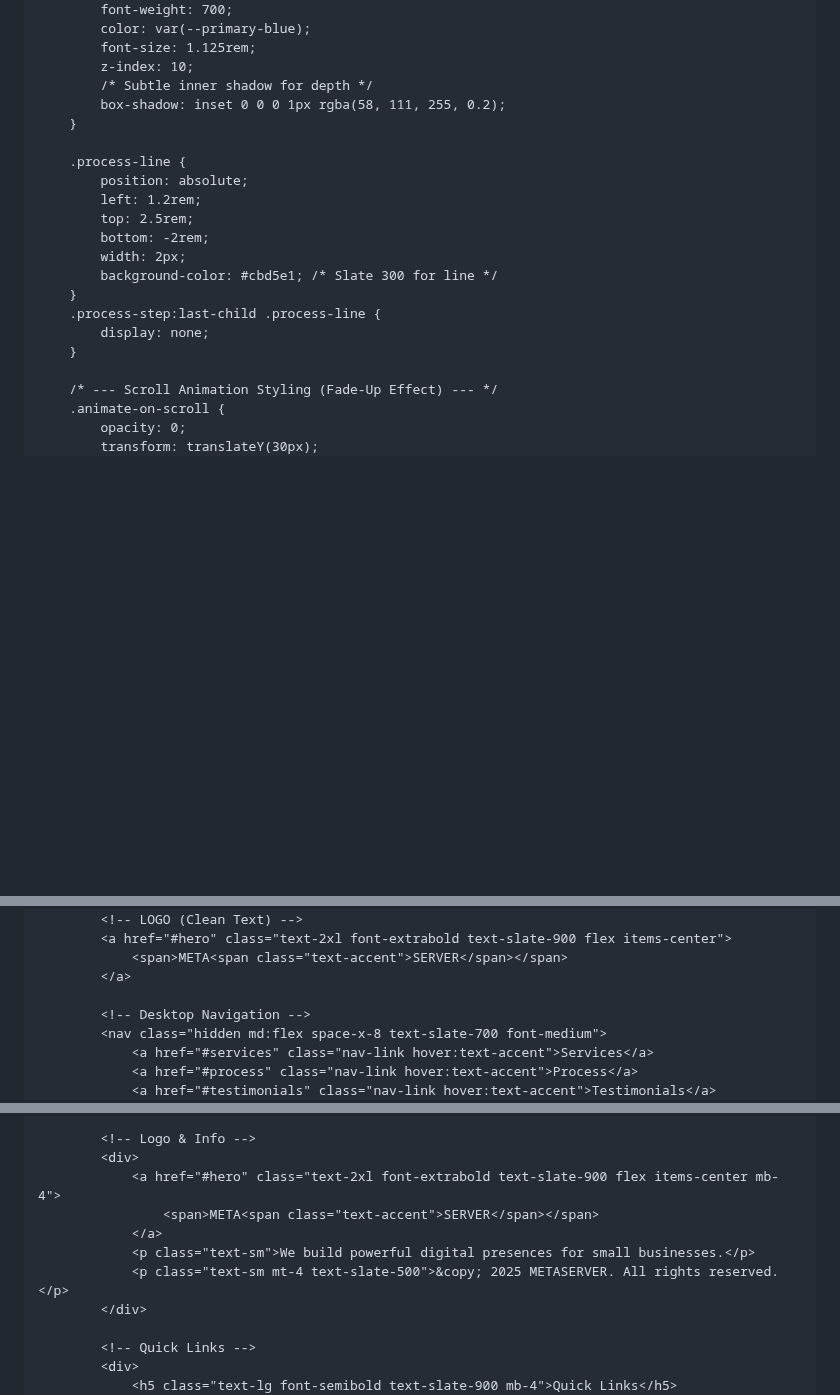
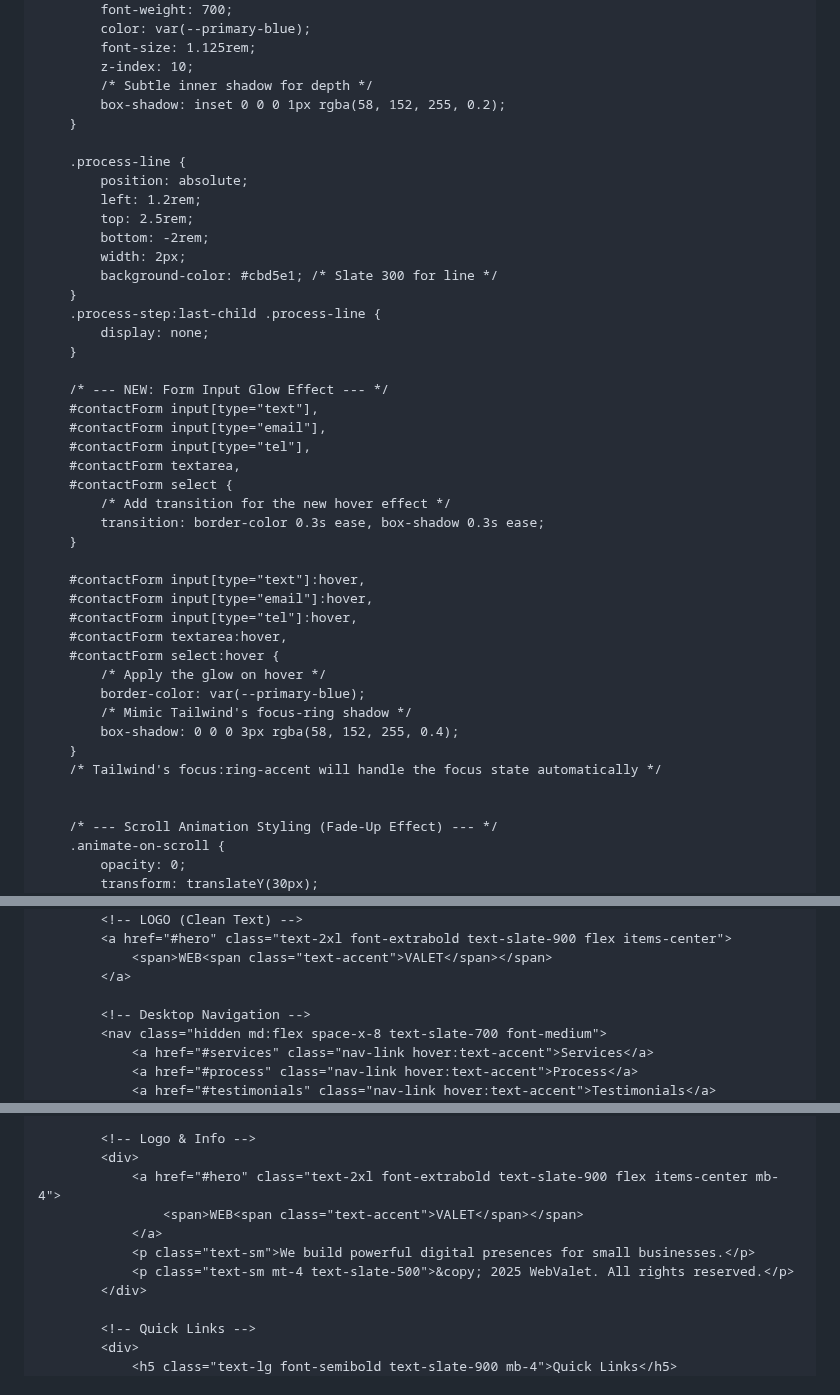
Before and after one commit to useadult73-ctrl/METASERVER, a Markdown page: README.md, 3 parts joined by grey strips. Drawn GitHub-style; blank space fills up the shorter version.

```diff
--- a/README.md
+++ b/README.md
@@ -151,7 +143,7 @@
             font-size: 1.125rem;
             z-index: 10;
             /* Subtle inner shadow for depth */
-            box-shadow: inset 0 0 0 1px rgba(58, 111, 255, 0.2);
+            box-shadow: inset 0 0 0 1px rgba(58, 152, 255, 0.2);
         }
 
         .process-line {
@@ -165,6 +157,29 @@
         .process-step:last-child .process-line {
             display: none;
         }
+
+        /* --- NEW: Form Input Glow Effect --- */
+        #contactForm input[type="text"],
+        #contactForm input[type="email"],
+        #contactForm input[type="tel"],
+        #contactForm textarea,
+        #contactForm select {
+            /* Add transition for the new hover effect */
+            transition: border-color 0.3s ease, box-shadow 0.3s ease;
+        }
+
+        #contactForm input[type="text"]:hover,
+        #contactForm input[type="email"]:hover,
+        #contactForm input[type="tel"]:hover,
+        #contactForm textarea:hover,
+        #contactForm select:hover {
+            /* Apply the glow on hover */
+            border-color: var(--primary-blue);
+            /* Mimic Tailwind's focus-ring shadow */
+            box-shadow: 0 0 0 3px rgba(58, 152, 255, 0.4);
+        }
+        /* Tailwind's focus:ring-accent will handle the focus state automatically */
+
 
         /* --- Scroll Animation Styling (Fade-Up Effect) --- */
         .animate-on-scroll {
@@ -260,7 +268,7 @@
         <div class="container mx-auto px-4 sm:px-6 py-4 flex justify-between items-center">
             <!-- LOGO (Clean Text) -->
             <a href="#hero" class="text-2xl font-extrabold text-slate-900 flex items-center">
-                <span>META<span class="text-accent">SERVER</span></span>
+                <span>WEB<span class="text-accent">VALET</span></span>
             </a>
 
             <!-- Desktop Navigation -->
@@ -607,10 +614,10 @@
             <!-- Logo & Info -->
             <div>
                 <a href="#hero" class="text-2xl font-extrabold text-slate-900 flex items-center mb-4">
-                    <span>META<span class="text-accent">SERVER</span></span>
+                    <span>WEB<span class="text-accent">VALET</span></span>
                 </a>
                 <p class="text-sm">We build powerful digital presences for small businesses.</p>
-                <p class="text-sm mt-4 text-slate-500">&copy; 2025 METASERVER. All rights reserved.</p>
+                <p class="text-sm mt-4 text-slate-500">&copy; 2025 WebValet. All rights reserved.</p>
             </div>
 
             <!-- Quick Links -->
```
Also changed, not shown: other parts of README.md (+28 -44 lines).
